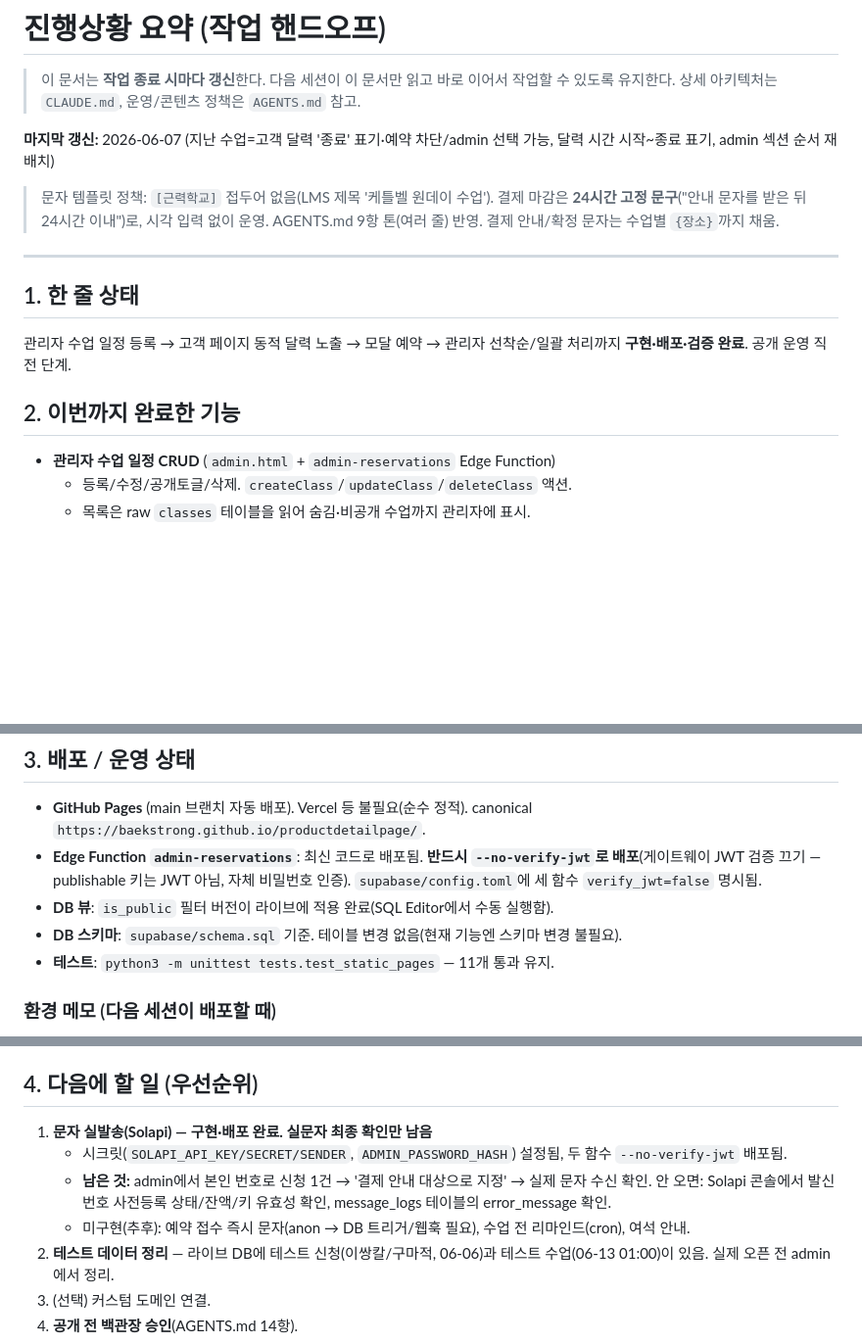
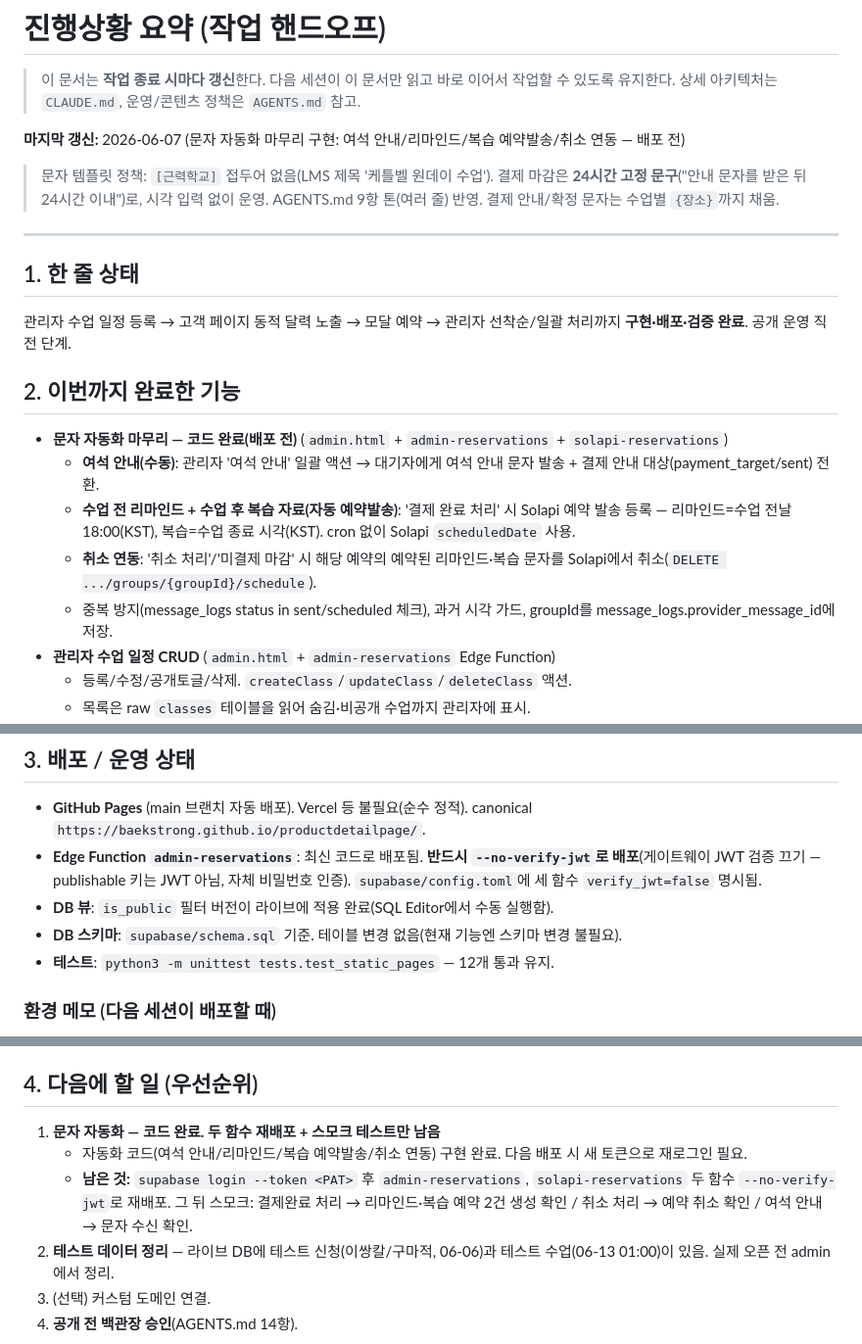
Before and after one commit to baekstrong/productdetailpage, a Markdown page: docs/progress.md, 3 parts joined by grey strips. Shown at 98% size. Rendered like a GitHub page; blank space fills up the shorter version.

Commit message:
docs: progress.md 갱신 (문자 자동화 마무리 구현 완료, 배포 전)
Co-Authored-By: Claude Opus 4.8 (1M context) <noreply@anthropic.com>

```diff
--- a/docs/progress.md
+++ b/docs/progress.md
@@ -3,7 +3,7 @@
 > 이 문서는 **작업 종료 시마다 갱신**한다. 다음 세션이 이 문서만 읽고 바로 이어서 작업할 수 있도록 유지한다.
 > 상세 아키텍처는 `CLAUDE.md`, 운영/콘텐츠 정책은 `AGENTS.md` 참고.
 
-**마지막 갱신:** 2026-06-07 (지난 수업=고객 달력 '종료' 표기·예약 차단/admin 선택 가능, 달력 시간 시작~종료 표기, admin 섹션 순서 재배치)
+**마지막 갱신:** 2026-06-07 (문자 자동화 마무리 구현: 여석 안내/리마인드/복습 예약발송/취소 연동 — 배포 전)
 
 > 문자 템플릿 정책: `[근력학교]` 접두어 없음(LMS 제목 '케틀벨 원데이 수업'). 결제 마감은 **24시간 고정 문구**("안내 문자를 받은 뒤 24시간 이내")로, 시각 입력 없이 운영. AGENTS.md 9항 톤(여러 줄) 반영. 결제 안내/확정 문자는 수업별 `{장소}`까지 채움.
 
@@ -15,6 +15,11 @@
 
 ## 2. 이번까지 완료한 기능
 
+- **문자 자동화 마무리 — 코드 완료(배포 전)** (`admin.html` + `admin-reservations` + `solapi-reservations`)
+  - **여석 안내(수동)**: 관리자 '여석 안내' 일괄 액션 → 대기자에게 여석 안내 문자 발송 + 결제 안내 대상(payment_target/sent) 전환.
+  - **수업 전 리마인드 + 수업 후 복습 자료(자동 예약발송)**: '결제 완료 처리' 시 Solapi 예약 발송 등록 — 리마인드=수업 전날 18:00(KST), 복습=수업 종료 시각(KST). cron 없이 Solapi `scheduledDate` 사용.
+  - **취소 연동**: '취소 처리'/'미결제 마감' 시 해당 예약의 예약된 리마인드·복습 문자를 Solapi에서 취소(`DELETE .../groups/{groupId}/schedule`).
+  - 중복 방지(message_logs status in sent/scheduled 체크), 과거 시각 가드, groupId를 message_logs.provider_message_id에 저장.
 - **관리자 수업 일정 CRUD** (`admin.html` + `admin-reservations` Edge Function)
   - 등록/수정/공개토글/삭제. `createClass`/`updateClass`/`deleteClass` 액션.
   - 목록은 raw `classes` 테이블을 읽어 숨김·비공개 수업까지 관리자에 표시.
@@ -50,7 +55,7 @@
 - **Edge Function `admin-reservations`**: 최신 코드로 배포됨. **반드시 `--no-verify-jwt`로 배포**(게이트웨이 JWT 검증 끄기 — publishable 키는 JWT 아님, 자체 비밀번호 인증). `supabase/config.toml`에 세 함수 `verify_jwt=false` 명시됨.
 - **DB 뷰**: `is_public` 필터 버전이 라이브에 적용 완료(SQL Editor에서 수동 실행함).
 - **DB 스키마**: `supabase/schema.sql` 기준. 테이블 변경 없음(현재 기능엔 스키마 변경 불필요).
-- **테스트**: `python3 -m unittest tests.test_static_pages` — 11개 통과 유지.
+- **테스트**: `python3 -m unittest tests.test_static_pages` — 12개 통과 유지.
 
 ### 환경 메모 (다음 세션이 배포할 때)
 - 이 PC에 **Supabase CLI는 brew 설치 실패**(CLT/macOS 26 이슈). 대신 바이너리 직접 설치됨:
@@ -61,11 +66,9 @@
 
 ## 4. 다음에 할 일 (우선순위)
 
-1. **문자 실발송(Solapi) — 구현·배포 완료. 실문자 최종 확인만 남음**
-   - 시크릿(`SOLAPI_API_KEY/SECRET/SENDER`, `ADMIN_PASSWORD_HASH`) 설정됨, 두 함수 `--no-verify-jwt` 배포됨.
-   - **남은 것:** admin에서 본인 번호로 신청 1건 → '결제 안내 대상으로 지정' → 실제 문자 수신 확인.
-     안 오면: Solapi 콘솔에서 발신번호 사전등록 상태/잔액/키 유효성 확인, message_logs 테이블의 error_message 확인.
-   - 미구현(추후): 예약 접수 즉시 문자(anon → DB 트리거/웹훅 필요), 수업 전 리마인드(cron), 여석 안내.
+1. **문자 자동화 — 코드 완료. 두 함수 재배포 + 스모크 테스트만 남음**
+   - 자동화 코드(여석 안내/리마인드/복습 예약발송/취소 연동) 구현 완료. 다음 배포 시 새 토큰으로 재로그인 필요.
+   - **남은 것:** `supabase login --token <PAT>` 후 `admin-reservations`, `solapi-reservations` 두 함수 `--no-verify-jwt`로 재배포. 그 뒤 스모크: 결제완료 처리 → 리마인드·복습 예약 2건 생성 확인 / 취소 처리 → 예약 취소 확인 / 여석 안내 → 문자 수신 확인.
 2. **테스트 데이터 정리** — 라이브 DB에 테스트 신청(이쌍칼/구마적, 06-06)과 테스트 수업(06-13 01:00)이 있음. 실제 오픈 전 admin에서 정리.
 3. (선택) 커스텀 도메인 연결.
 4. **공개 전 백관장 승인**(AGENTS.md 14항).
```
